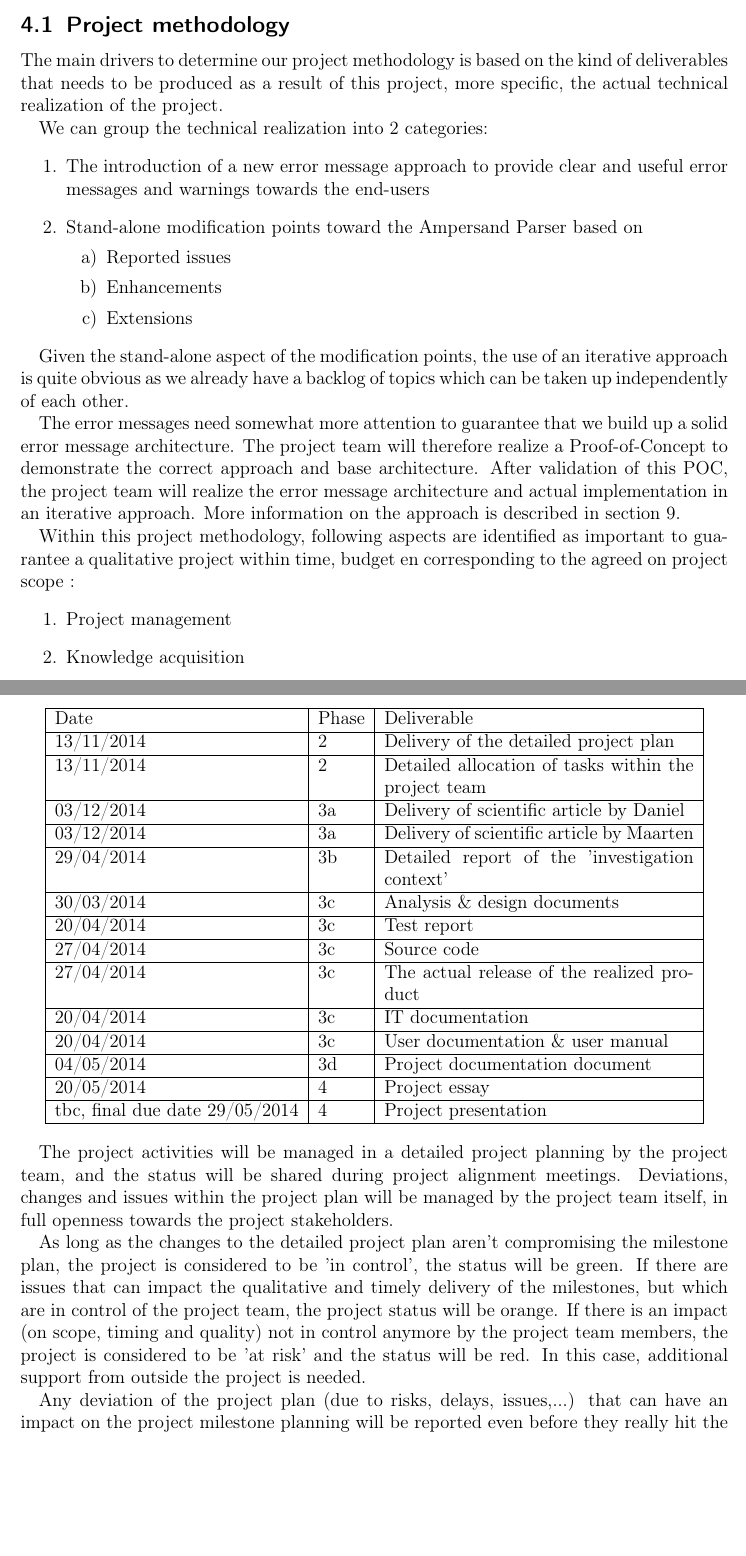
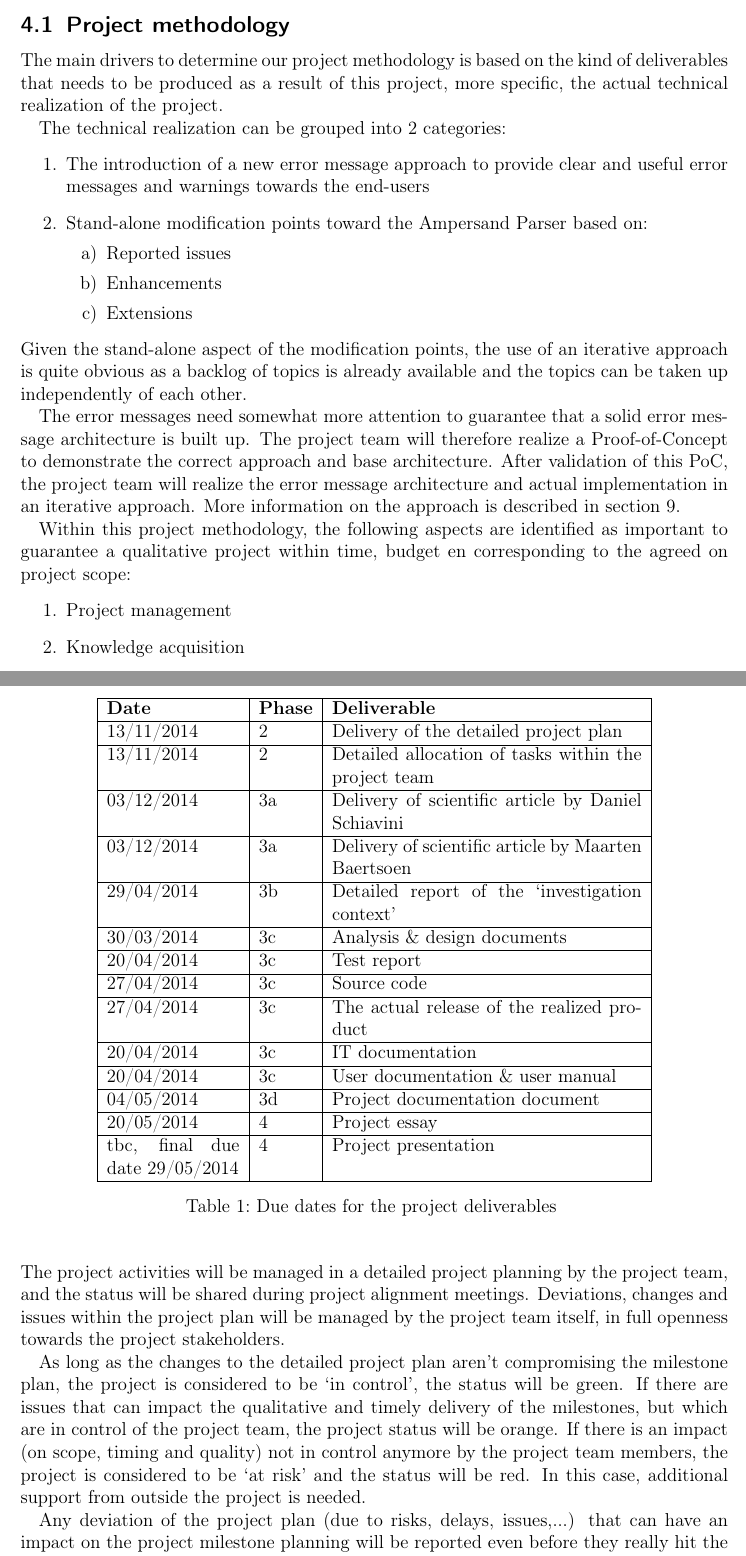
Before and after one commit to DanielSchiavini/ampersand-abi, a LaTeX document (Planning/Planning.tex, which reads Planning/Sections/Project-approach.tex): two parts of pages 12 and 15 of 36, joined at a grey line, cut so that both start at the same text, the shorter picture padded with empty space. Compiled offline with pdfLaTeX.

Commit message:
Reviewing the project approach

```diff
--- a/Planning/Planning.tex
+++ b/Planning/Planning.tex
@@ -8,6 +8,7 @@
 \usepackage[hidelinks]{hyperref}
 \usepackage{graphicx}
 \usepackage[table,xcdraw]{xcolor}
+\usepackage{longtable}
 
 % code for generating glossary, from http://tex.stackexchange.com/a/5837/59718
 \usepackage[acronym,toc]{glossaries}
@@ -41,6 +42,7 @@
 \hyphenation{
 	gua-ran-tee
 	pro-duct
+	do-cu-men-ta-tion
 	Schi-a-vi-ni
 	Ba-ert-so-en}
 
--- a/Planning/Sections/Project-approach.tex
+++ b/Planning/Sections/Project-approach.tex
@@ -6,10 +7,10 @@ This section 'project approach' summarizes the project methodology we will apply
 \subsection{Project methodology}
 The main drivers to determine our project methodology is based on the kind of deliverables that needs to be produced as a result of this project, more specific, the actual technical realization of the project.
 
-We can group the technical realization into 2 categories:
+The technical realization can be grouped into 2 categories:
 \begin{enumerate}
 	\item The introduction of a new error message approach to provide clear and useful error messages and warnings towards the end-users
-	\item Stand-alone modification points toward the Ampersand Parser based on
+	\item Stand-alone modification points toward the Ampersand Parser based on:
 	\begin{enumerate}
 		\item Reported issues
 		\item Enhancements
@@ -17,14 +18,16 @@ We can group the technical realization into 2 categories:
 	\end {enumerate}
 \end {enumerate}
 
-Given the stand-alone aspect of the modification points, the use of an iterative approach is quite obvious as we already have a backlog of topics which can be taken up independently of each other.
+\noindent
+Given the stand-alone aspect of the modification points, the use of an iterative approach is quite obvious as a backlog of topics is already available and the topics can be taken up independently of each other.
 
-The error messages need somewhat more attention to guarantee that we build up a solid error message architecture.
+\dict{PoC}{Proof-of-concept}%
+The error messages need somewhat more attention to guarantee that a solid error message architecture is built up.
 The project team will therefore realize a Proof-of-Concept to demonstrate the correct approach and base architecture.
-After validation of this POC, the project team will realize the error message architecture and actual implementation in an iterative approach.
+After validation of this PoC, the project team will realize the error message architecture and actual implementation in an iterative approach.
 More information on the approach is described in \autoref{sec:project-realization}.
 
-Within this project methodology, following aspects are identified as important to guarantee a qualitative project within time, budget en corresponding to the agreed on project scope :
+Within this project methodology, the following aspects are identified as important to guarantee a qualitative project within time, budget en corresponding to the agreed on project scope:
 \begin{enumerate}
 	\item Project management
 	\item Knowledge acquisition
@@ -50,4 +52,2 @@ All these approach topics are fully documented within this project plan.
 		A detailed view on the allocated roles and tasks, including the motivation behind them, will clarify the expectation towards the team members and will draw a clear view towards the project environment regarding who is doing what.
-	\item Phase 3a - Domains \& Techniques:
-
-		Project success has a direct interdependency with the actual knowledge of the project team regarding the system itself, the context and, most importantly, the business drivers behind the system.
+	\item [Phase 3a -- Domains \& Techniques]~\\
@@ -133,19 +130,20 @@ A commitment is given by the project team to adhere to the following milestone p
 \end {enumerate}
 
 \begin{center}
-    \begin{tabular}{ | l | l |  p{7cm} |}
+    \begin{longtable}{ | p{3cm} | l |  p{7cm} |}
     \hline
-    	Date & Phase & Deliverable \\
+    	\textbf{Date} & \textbf{Phase} & \textbf{Deliverable} \\
+    	\endhead
     \hline
     	13/11/2014 & 2 & Delivery of the detailed project plan \\
     \hline
     	13/11/2014 & 2 & Detailed allocation of tasks within the project team \\
     \hline
-    	03/12/2014 & 3a & Delivery of scientific article by Daniel\\
+    	03/12/2014 & 3a & Delivery of scientific article by Daniel Schiavini \\
     \hline
-    	03/12/2014 & 3a & Delivery of scientific article by Maarten \\
+    	03/12/2014 & 3a & Delivery of scientific article by Maarten Baertsoen \\
     \hline
-    	29/04/2014 & 3b & Detailed report of the 'investigation context'  \\
+    	29/04/2014 & 3b & Detailed report of the `investigation context'  \\
     \hline
   	 30/03/2014 & 3c & Analysis \& design documents \\
     \hline
@@ -163,15 +161,22 @@ A commitment is given by the project team to adhere to the following milestone p
     \hline
   	20/05/2014 & 4 & Project essay \\
     \hline
+	\dict{TBC}{To be confirmed}%
  	tbc, final due date 29/05/2014 & 4 & Project presentation	 \\
     \hline
-    \end{tabular}
+    \caption{Due dates for the project deliverables}
+    \label{tab:deliverables}
+    \end{longtable}
 \end{center}
 
+\noindent
 The project activities will be managed in a detailed project planning by the project team, and the status will be shared during project alignment meetings.
 Deviations, changes and issues within the project plan will be managed by the project team itself, in full openness towards the project stakeholders.
 
-As long as the changes to the detailed project plan aren't  compromising the milestone plan, the project is considered to be 'in control', the status will be green.  If there are issues that can impact the qualitative and timely delivery of the milestones, but which are in control of the project team, the project status will be orange. If there is an impact (on scope, timing and quality) not in control anymore by the project team members, the project is considered to be 'at risk' and the status will be red. In this case, additional support from outside the project is needed.
+As long as the changes to the detailed project plan aren't  compromising the milestone plan, the project is considered to be `in control', the status will be green.
+If there are issues that can impact the qualitative and timely delivery of the milestones, but which are in control of the project team, the project status will be orange.
+If there is an impact (on scope, timing and quality) not in control anymore by the project team members, the project is considered to be `at risk' and the status will be red.
+In this case, additional support from outside the project is needed.
 
 Any deviation of the project plan (due to risks, delays, issues,...) that can have an impact on the project milestone planning will be reported even before they really hit the project plan.
 This way, all project stakeholders will be informed and can cooperate in the corrective actions.
```
Also changed, not shown: Planning/Sections/Project-approach.tex (41 more changed lines).
